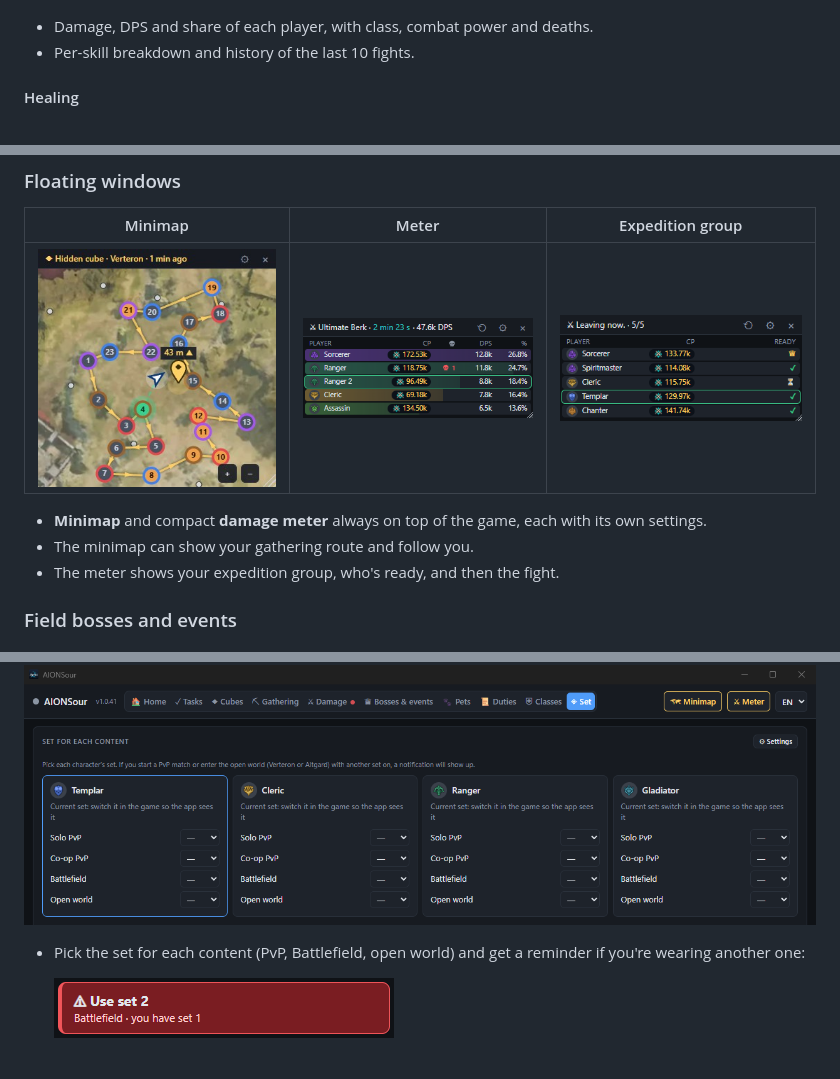
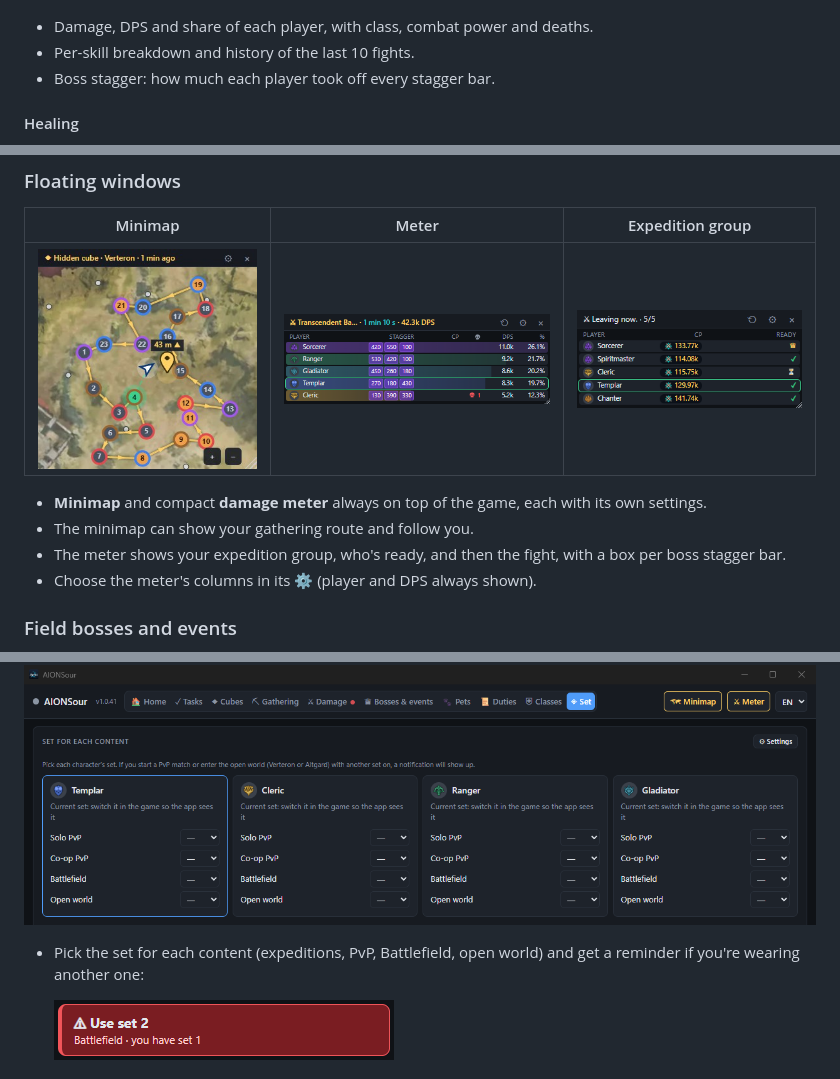
Before and after one commit to JarekSour/AIONSour, a Markdown page: README.md, 3 parts joined by grey strips. Drawn GitHub-style; pictures changed too: capturas/medidor.png.

```diff
--- a/README.md
+++ b/README.md
@@ -56,6 +56,7 @@ It's a portable folder: nothing gets installed, and your data is stored inside i
 
 - Damage, DPS and share of each player, with class, combat power and deaths.
 - Per-skill breakdown and history of the last 10 fights.
+- Boss stagger: how much each player took off every stagger bar.
 
 #### Healing
 
@@ -71,7 +72,8 @@ It's a portable folder: nothing gets installed, and your data is stored inside i
 
 - **Minimap** and compact **damage meter** always on top of the game, each with its own settings.
 - The minimap can show your gathering route and follow you.
-- The meter shows your expedition group, who's ready, and then the fight.
+- The meter shows your expedition group, who's ready, and then the fight, with a box per boss stagger bar.
+- Choose the meter's columns in its ⚙ (player and DPS always shown).
 
 ### Field bosses and events
 
@@ -100,7 +102,7 @@ It's a portable folder: nothing gets installed, and your data is stored inside i
 
 ![Set](capturas/sets.png)
 
-- Pick the set for each content (PvP, Battlefield, open world) and get a reminder if you're wearing another one:
+- Pick the set for each content (expeditions, PvP, Battlefield, open world) and get a reminder if you're wearing another one:
 
   ![Set reminder](capturas/aviso-set.png)
 
```
Also changed, not shown: 5 other files.
